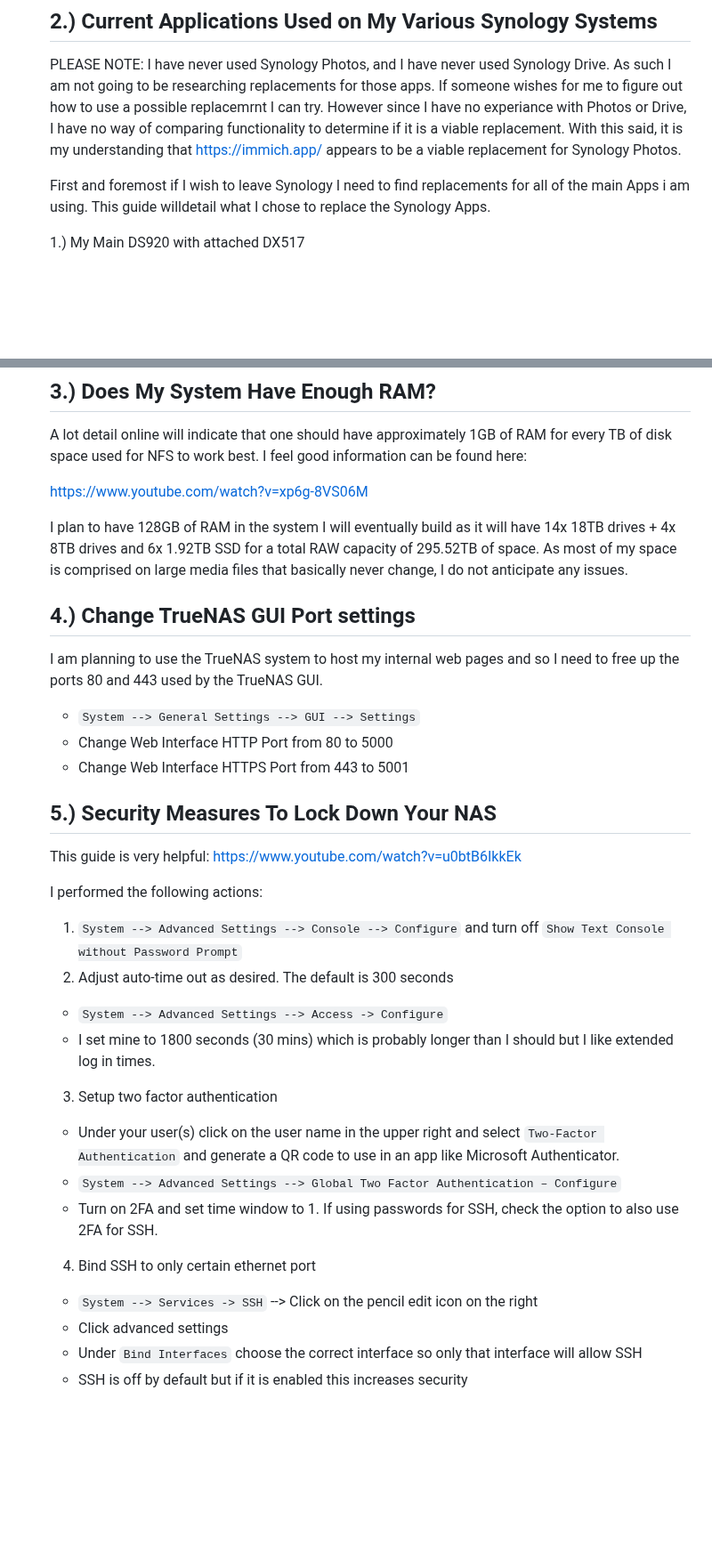
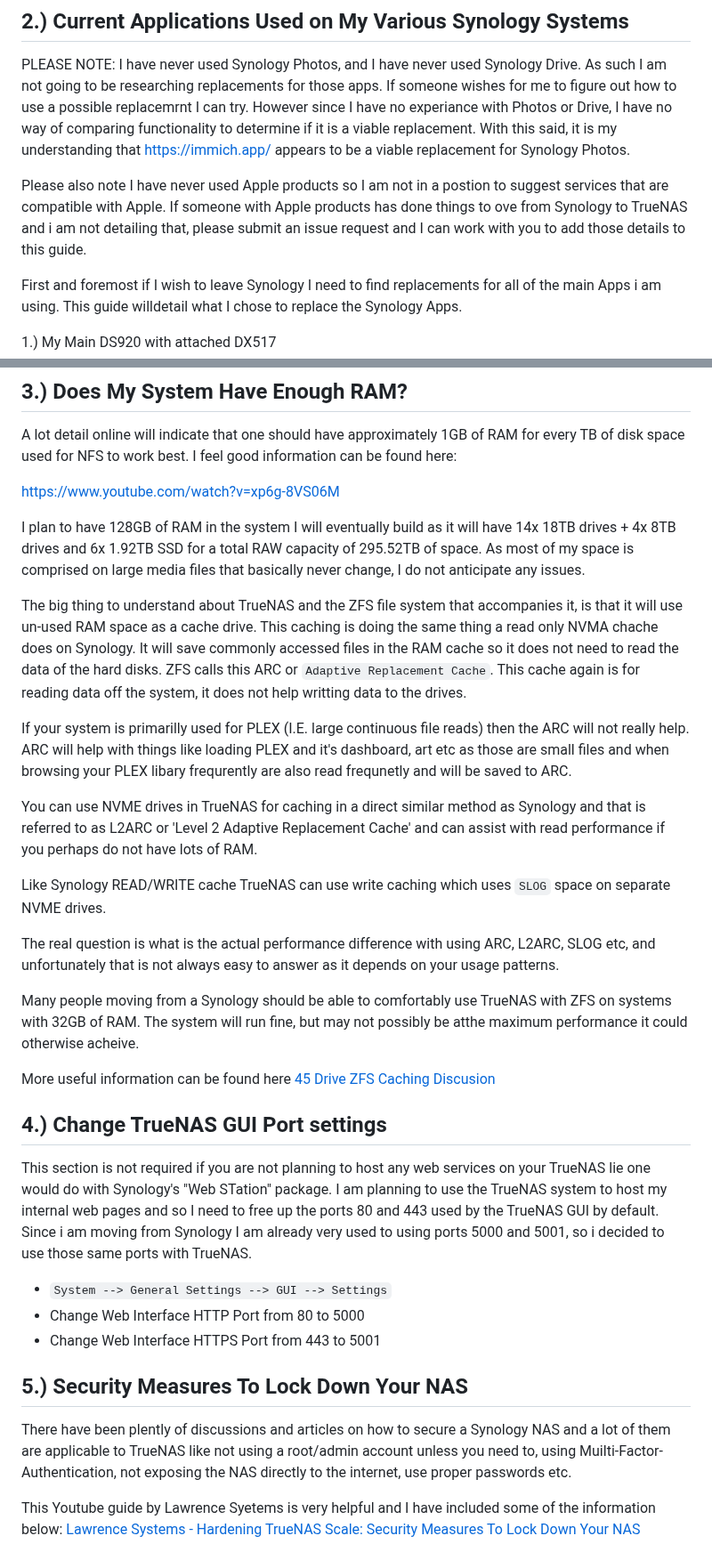
Before and after one commit to wallacebrf/Synology-to-TrueNAS, a Markdown page: README.md, 2 parts joined by grey strips. Shown at 89% size. Drawn GitHub-style; blank space fills up the shorter version.

```diff
--- a/README.md
+++ b/README.md
@@ -70,6 +70,8 @@ In the long run in about 1-year's time I plan to build a custom system that can
 <div id="Current_Applications_Used_on_My_Various_Synology_Systems"></div>
 
 PLEASE NOTE: I have never used Synology Photos, and I have never used Synology Drive. As such I am not going to be researching replacements for those apps. If someone wishes for me to figure out how to use a possible replacemrnt I can try. However since I have no experiance with Photos or Drive, I have no way of comparing functionality to determine if it is a viable replacement. With this said, it is my understanding that https://immich.app/ appears to be a viable replacement for Synology Photos.
+
+Please also note I have never used Apple products so I am not in a postion to suggest services that are compatible with Apple. If someone with Apple products has done things to ove from Synology to TrueNAS and i am not detailing that, please submit an issue request and I can work with you to add those details to this guide.
 
 First and foremost if I wish to leave Synology I need to find replacements for all of the main Apps i am using. This guide willdetail what I chose to replace the Synology Apps.
 
@@ -113,10 +115,24 @@ https://www.youtube.com/watch?v=xp6g-8VS06M
 
 I plan to have 128GB of RAM in the system I will eventually build as it will have 14x 18TB drives + 4x 8TB drives and 6x 1.92TB SSD for a total RAW capacity of 295.52TB of space. As most of my space is comprised on large media files that basically never change, I do not anticipate any issues.
 
+The big thing to understand about TrueNAS and the ZFS file system that accompanies it, is that it will use un-used RAM space as a cache drive. This caching is doing the same thing a read only NVMA chache does on Synology. It will save commonly accessed files in the RAM cache so it does not need to read the data of the hard disks. ZFS calls this ARC or `Adaptive Replacement Cache`. This cache again is for reading data off the system, it does not help writting data to the drives.
+
+If your system is primarilly used for PLEX (I.E. large continuous file reads) then the ARC will not really help. ARC will help with things like loading PLEX and it's dashboard, art etc as those are small files and when browsing your PLEX libary frequrently are also read frequnetly and will be saved to ARC.
+
+You can use NVME drives in TrueNAS for caching in a direct similar method as Synology and that is referred to as L2ARC or 'Level 2 Adaptive Replacement Cache' and can assist with read performance if you perhaps do not have lots of RAM.
+
+Like Synology READ/WRITE cache TrueNAS can use write caching which uses `SLOG` space on separate NVME drives.
+
+The real question is what is the actual performance difference with using ARC, L2ARC, SLOG etc, and unfortunately that is not always easy to answer as it depends on your usage patterns.
+
+Many people moving from a Synology should be able to comfortably use TrueNAS with ZFS on systems with 32GB of RAM. The system will run fine, but may not possibly be atthe maximum performance it could otherwise acheive.
+
+More useful information can be found here <a href="https://www.45drives.com/community/articles/zfs-caching/">45 Drive ZFS Caching Discusion</a>
+
 ## 4.) Change TrueNAS GUI Port settings
 <div id="Change_TrueNAS_GUI_Port_settings"></div>
 
-I am planning to use the TrueNAS system to host my internal web pages and so I need to free up the ports 80 and 443 used by the TrueNAS GUI.
+This section is not required if you are not planning to host any web services on your TrueNAS lie one would do with Synology's "Web STation" package. I am planning to use the TrueNAS system to host my internal web pages and so I need to free up the ports 80 and 443 used by the TrueNAS GUI by default. Since i am moving from Synology I am already very used to using ports 5000 and 5001, so i decided to use those same ports with TrueNAS.
 
 - `System --> General Settings --> GUI --> Settings`
 - Change Web Interface HTTP Port from 80 to 5000
@@ -125,20 +141,7 @@ I am planning to use the TrueNAS system to host my internal web pages and so I n
 ## 5.) Security Measures To Lock Down Your NAS
 <div id="Security_Measures_To_Lock_Down_Your_NAS"></div>
 
-This guide is very helpful: https://www.youtube.com/watch?v=u0btB6IkkEk
+There have been plently of discussions and articles on how to secure a Synology NAS and a lot of them are applicable to TrueNAS like not using a root/admin account unless you need to, using Muilti-Factor-Authentication, not exposing the NAS directly to the internet, use proper passwords etc.
 
-I performed the following actions:
-1. `System --> Advanced Settings --> Console --> Configure` and turn off `Show Text Console without Password Prompt`
-2. Adjust auto-time out as desired. The default is 300 seconds
-  - `System --> Advanced Settings --> Access -> Configure`
-  - I set mine to 1800 seconds (30 mins) which is probably longer than I should but I like extended log in times.
-3. Setup two factor authentication
-  - Under your user(s) click on the user name in the upper right and select `Two-Factor Authentication` and generate a QR code to use in an app like Microsoft Authenticator.
-  - `System --> Advanced Settings --> Global Two Factor Authentication – Configure`
-  - Turn on 2FA and set time window to 1. If using passwords for SSH, check the option to also use 2FA for SSH.
-4. Bind SSH to only certain ethernet port
-  - `System --> Services -> SSH` --> Click on the pencil edit icon on the right
-  - Click advanced settings
-  - Under `Bind Interfaces` choose the correct interface so only that interface will allow SSH
-  - SSH is off by default but if it is enabled this increases security
+This Youtube guide by Lawrence Syetems is very helpful and I have included some of the information below: <a href="https://www.youtube.com/watch?v=u0btB6IkkEk">Lawrence Systems - Hardening TrueNAS Scale: Security Measures To Lock Down Your NAS</a>
 
```
Also changed, not shown: other parts of README.md (+40 -6 lines).
